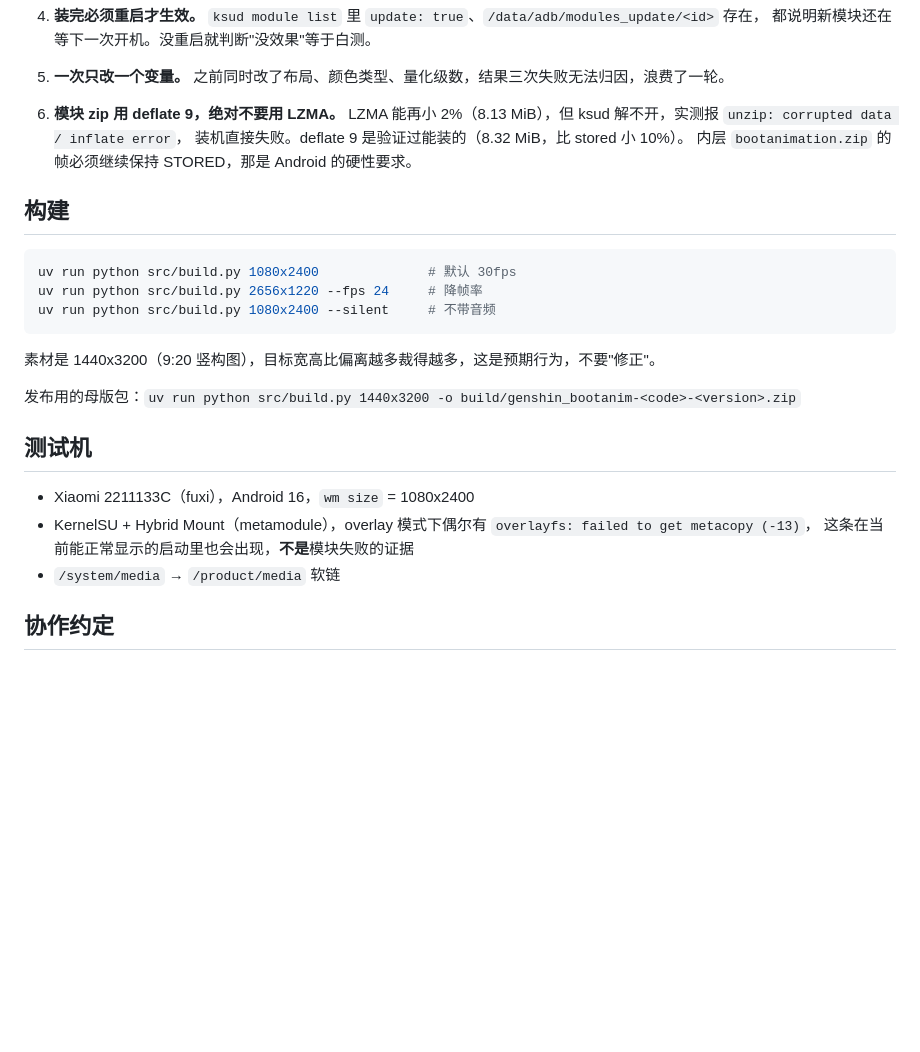
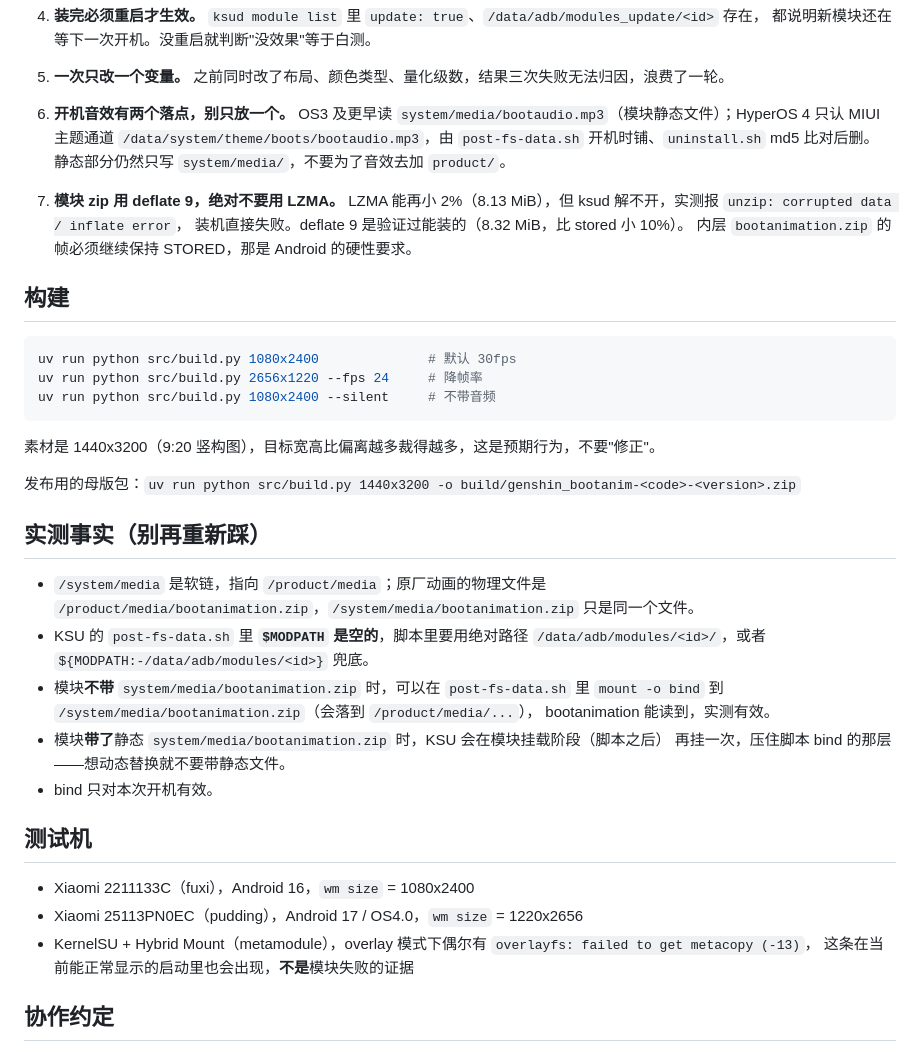
Before and after one commit to kingsznhone/genshin-bootanimation, a Markdown page: AGENTS.md, the part around the change. Rendered like a GitHub page; blank space fills up the shorter version.

```diff
--- a/AGENTS.md
+++ b/AGENTS.md
@@ -30,7 +30,12 @@ KernelSU / Magisk 模块。唯一脚本 `src/build.py`，产物 `build/genshin-b
 5. **一次只改一个变量。**
    之前同时改了布局、颜色类型、量化级数，结果三次失败无法归因，浪费了一轮。
 
-6. **模块 zip 用 deflate 9，绝对不要用 LZMA。**
+6. **开机音效有两个落点，别只放一个。**
+   OS3 及更早读 `system/media/bootaudio.mp3`（模块静态文件）；HyperOS 4 只认 MIUI 主题通道
+   `/data/system/theme/boots/bootaudio.mp3`，由 `post-fs-data.sh` 开机时铺、`uninstall.sh` md5 比对后删。
+   静态部分仍然只写 `system/media/`，不要为了音效去加 `product/`。
+
+7. **模块 zip 用 deflate 9，绝对不要用 LZMA。**
    LZMA 能再小 2%（8.13 MiB），但 ksud 解不开，实测报 `unzip: corrupted data / inflate error`，
    装机直接失败。deflate 9 是验证过能装的（8.32 MiB，比 stored 小 10%）。
    内层 `bootanimation.zip` 的帧必须继续保持 STORED，那是 Android 的硬性要求。
@@ -47,12 +52,25 @@ uv run python src/build.py 1080x2400 --silent     # 不带音频
 
 发布用的母版包：`uv run python src/build.py 1440x3200 -o build/genshin_bootanim-<code>-<version>.zip`
 
+## 实测事实（别再重新踩）
+
+- `/system/media` 是软链，指向 `/product/media`；原厂动画的物理文件是
+  `/product/media/bootanimation.zip`，`/system/media/bootanimation.zip` 只是同一个文件。
+- KSU 的 `post-fs-data.sh` 里 **`$MODPATH` 是空的**，脚本里要用绝对路径
+  `/data/adb/modules/<id>/`，或者 `${MODPATH:-/data/adb/modules/<id>}` 兜底。
+- 模块**不带** `system/media/bootanimation.zip` 时，可以在 `post-fs-data.sh` 里
+  `mount -o bind` 到 `/system/media/bootanimation.zip`（会落到 `/product/media/...`），
+  bootanimation 能读到，实测有效。
+- 模块**带了**静态 `system/media/bootanimation.zip` 时，KSU 会在模块挂载阶段（脚本之后）
+  再挂一次，压住脚本 bind 的那层——想动态替换就不要带静态文件。
+- bind 只对本次开机有效。
+
 ## 测试机
 
 - Xiaomi 2211133C（fuxi），Android 16，`wm size` = 1080x2400
+- Xiaomi 25113PN0EC（pudding），Android 17 / OS4.0，`wm size` = 1220x2656
 - KernelSU + Hybrid Mount（metamodule），overlay 模式下偶尔有 `overlayfs: failed to get metacopy (-13)`，
   这条在当前能正常显示的启动里也会出现，**不是**模块失败的证据
-- `/system/media` → `/product/media` 软链
 
 ## 协作约定
 
```
Also changed, not shown: README.md (+37 -62 lines), assets/startup.jpg (added), 4 other files.
